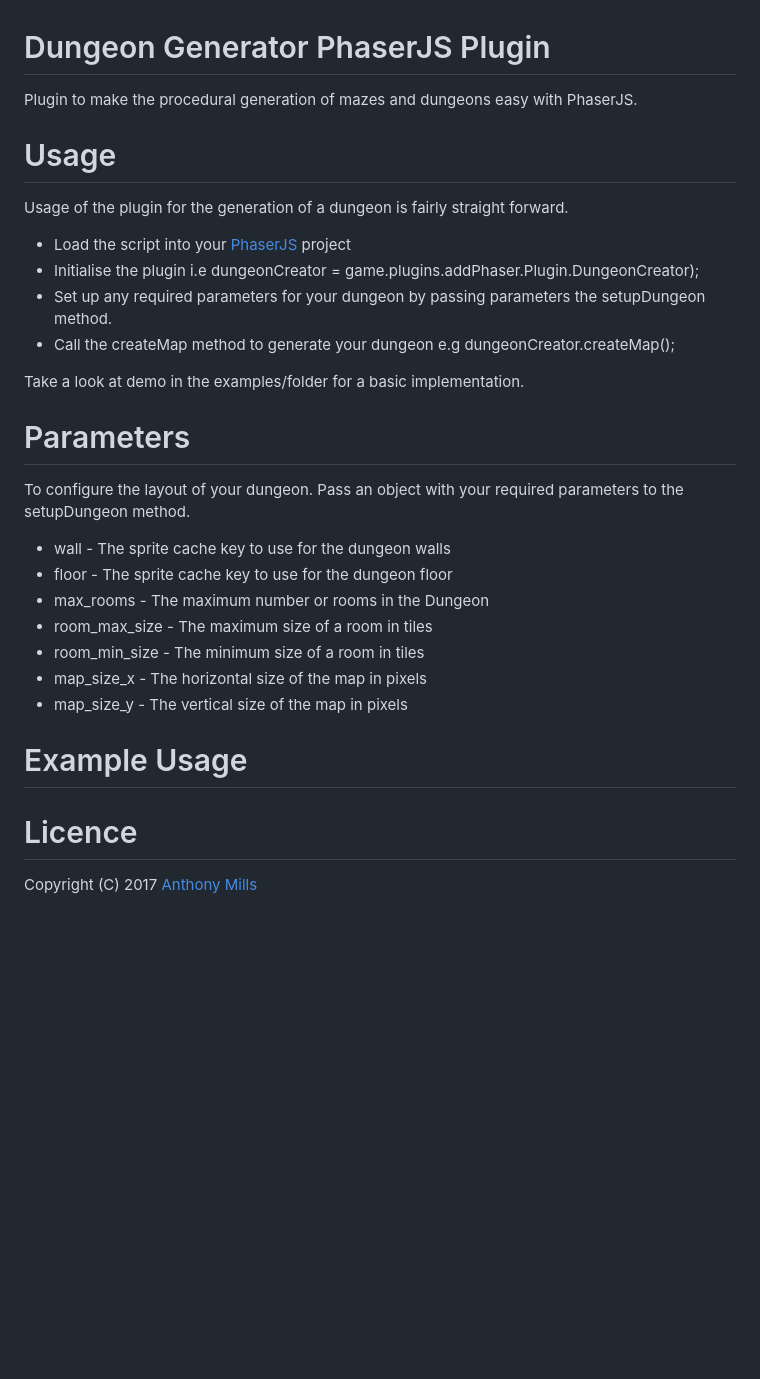
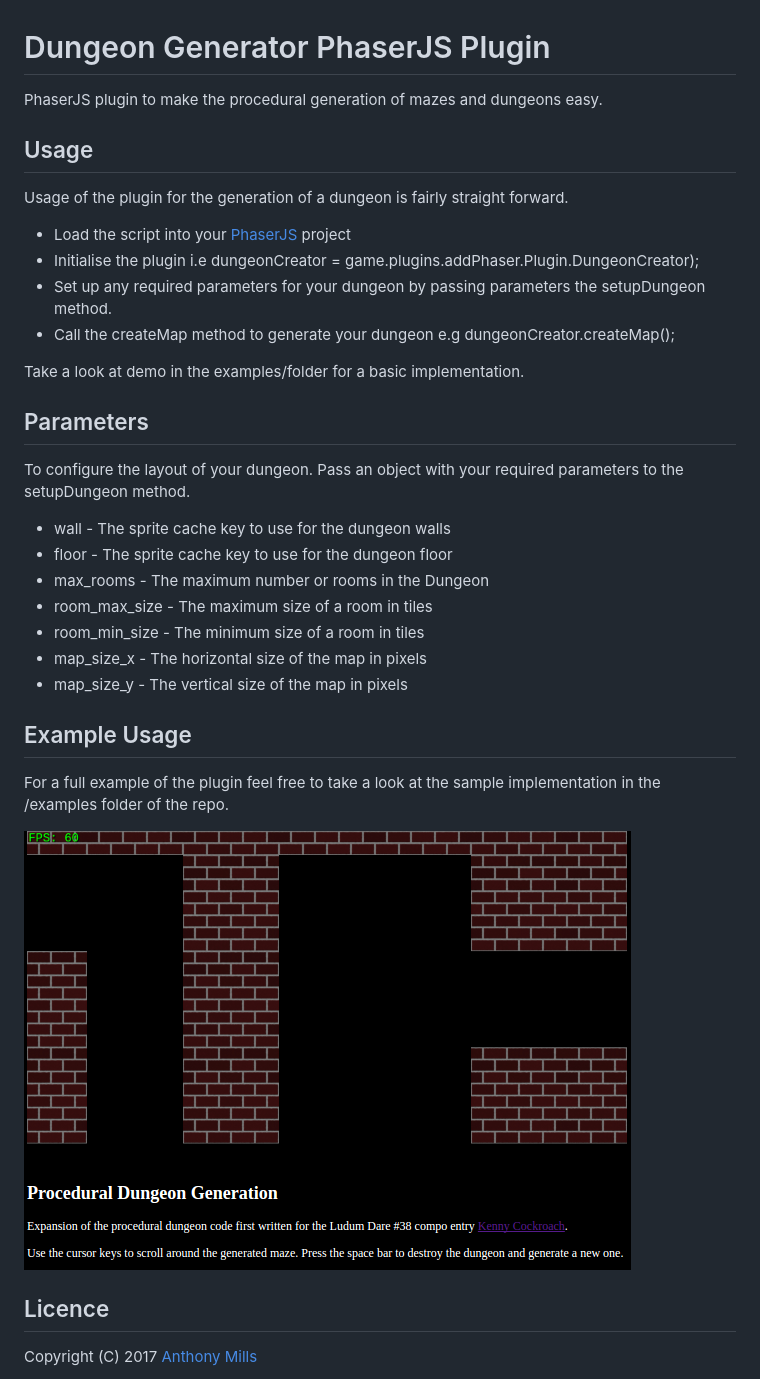
Before and after one commit to anthony-mills/procedural_dungeon, a Markdown page: README.md, the part around the change. GitHub-like rendering; pictures changed too: screenshots/example_screenshot.png (added); blank space fills up the shorter version.

Commit message:
Added screen shot for the README file

```diff
--- a/README.md
+++ b/README.md
@@ -1,8 +1,8 @@
 # Dungeon Generator PhaserJS Plugin
 
-Plugin to make the procedural generation of mazes and dungeons easy with PhaserJS.
+PhaserJS plugin to make the procedural generation of mazes and dungeons easy.
 
-# Usage
+## Usage
 
 Usage of the plugin for the generation of a dungeon is fairly straight forward.
 
@@ -13,7 +13,7 @@ Usage of the plugin for the generation of a dungeon is fairly straight forward.
 
 Take a look at demo in the examples/folder for a basic implementation.
 
-# Parameters
+## Parameters
 
 To configure the layout of your dungeon. Pass an object with your required parameters
 to the setupDungeon method.
@@ -26,10 +26,13 @@ to the setupDungeon method.
 * map_size_x - The horizontal size of the map in pixels
 * map_size_y - The vertical size of the map in pixels
 
-# Example Usage
+## Example Usage
 
+For a full example of the plugin feel free to take a look at the sample implementation in the /examples folder of the repo.
 
-# Licence
+![Example use of plugin](/screenshots/example_screenshot.png?raw=true "Plugin Demonstration")
+
+## Licence
 
 Copyright (C) 2017 [Anthony Mills](http://www.anthony-mills.com)
 
```
